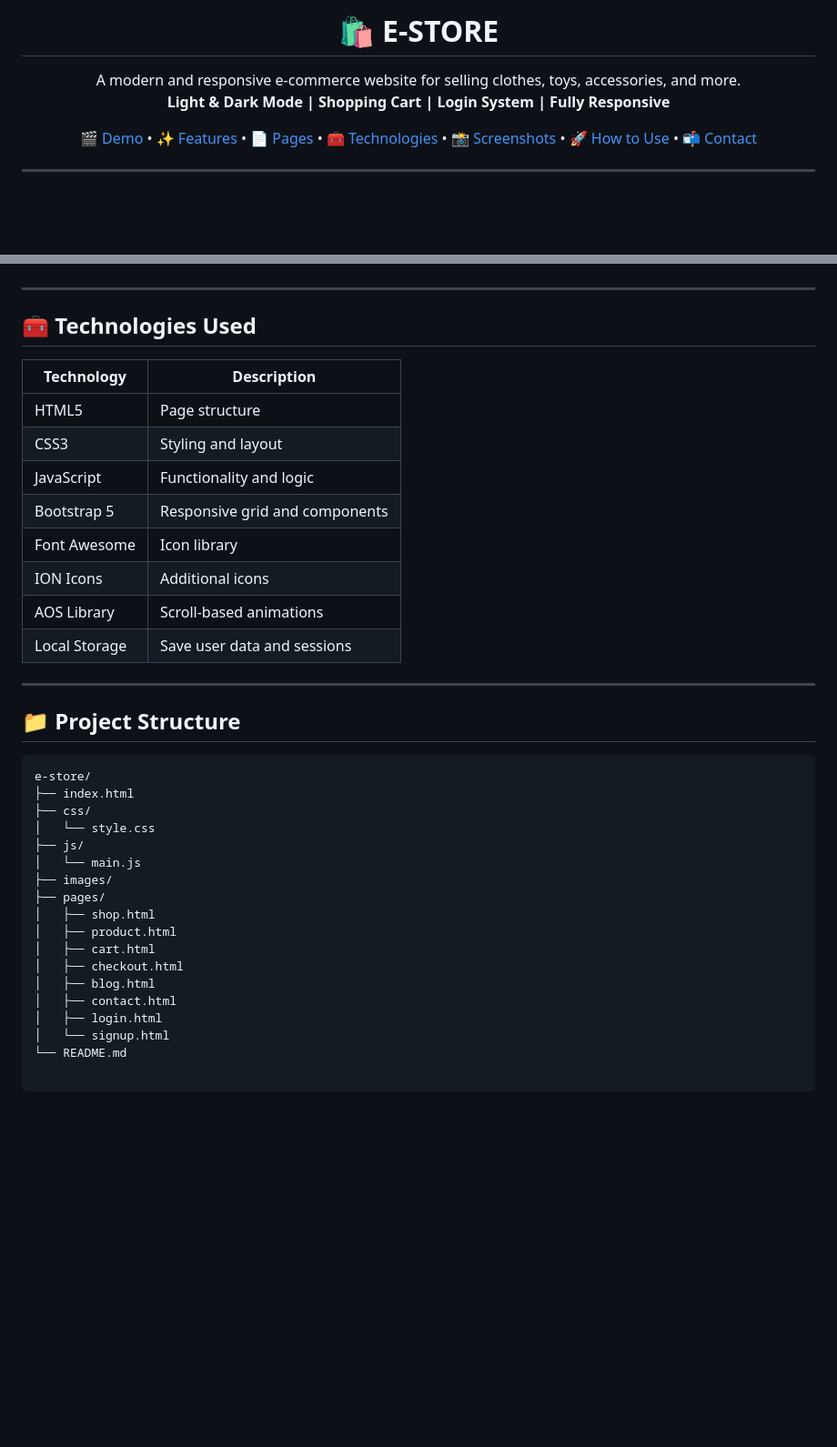
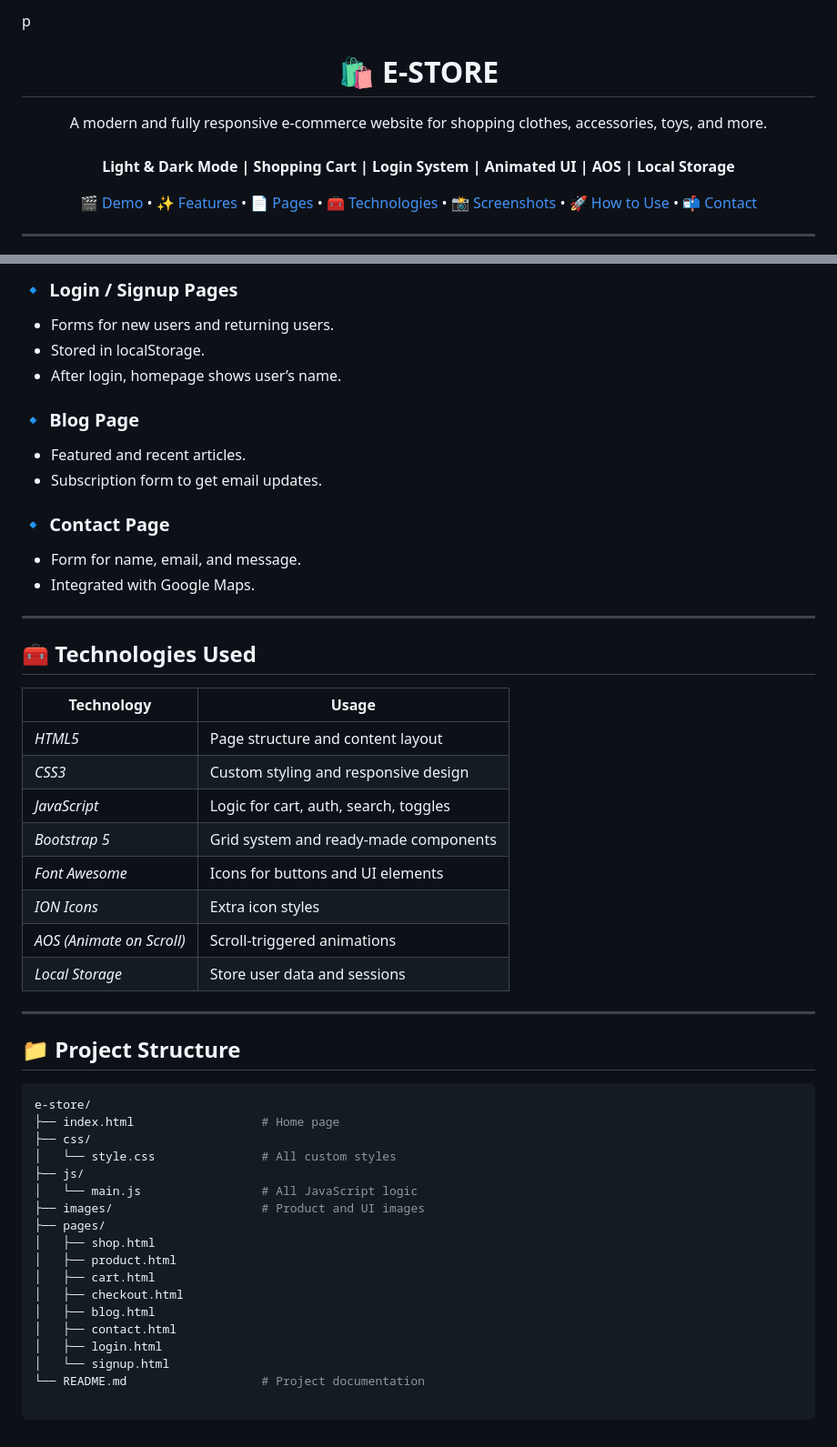
Before and after one commit to AhmedSami-72/E-Store-, a Markdown page: README.md, 2 parts joined by grey strips. Shown: that part at 91% size. GitHub-like rendering; blank space fills up the shorter version.

````diff
--- a/README.md
+++ b/README.md
@@ -1,8 +1,8 @@
-<h1 align="center">🛍 E-STORE</h1>
+p<h1 align="center">🛍 E-STORE</h1>
 <p align="center">
-  A modern and responsive e-commerce website for selling clothes, toys, accessories, and more.
-  <br>
-  <strong>Light & Dark Mode | Shopping Cart | Login System | Fully Responsive</strong>
+  A modern and fully responsive e-commerce website for shopping clothes, accessories, toys, and more.
+  <br><br>
+  <strong>Light & Dark Mode | Shopping Cart | Login System | Animated UI | AOS | Local Storage</strong>
 </p>
 
 <p align="center">
@@ -57,18 +88,30 @@
+### 🔹 Login / Signup Pages
+- Forms for new users and returning users.
+- Stored in localStorage.
+- After login, homepage shows user’s name.
+
+### 🔹 Blog Page
+- Featured and recent articles.
+- Subscription form to get email updates.
+
+### 🔹 Contact Page
+- Form for name, email, and message.
+- Integrated with Google Maps.
 
 ---
 
 ## 🧰 Technologies Used
 
-| Technology     | Description                     |
-|----------------|---------------------------------|
-| HTML5          | Page structure                  |
-| CSS3           | Styling and layout              |
-| JavaScript     | Functionality and logic         |
-| Bootstrap 5    | Responsive grid and components  |
-| Font Awesome   | Icon library                    |
-| ION Icons      | Additional icons                |
-| AOS Library    | Scroll-based animations         |
-| Local Storage  | Save user data and sessions     |
+| Technology     | Usage                                   |
+|----------------|------------------------------------------|
+| *HTML5*      | Page structure and content layout        |
+| *CSS3*       | Custom styling and responsive design     |
+| *JavaScript* | Logic for cart, auth, search, toggles    |
+| *Bootstrap 5*| Grid system and ready-made components    |
+| *Font Awesome* | Icons for buttons and UI elements      |
+| *ION Icons*  | Extra icon styles                       |
+| *AOS (Animate on Scroll)* | Scroll-triggered animations |
+| *Local Storage* | Store user data and sessions         |
 
 ---
 
@@ -76,12 +119,12 @@
 
 ```bash
 e-store/
-├── index.html
+├── index.html                  # Home page
 ├── css/
-│   └── style.css
+│   └── style.css               # All custom styles
 ├── js/
-│   └── main.js
-├── images/
+│   └── main.js                 # All JavaScript logic
+├── images/                     # Product and UI images
 ├── pages/
 │   ├── shop.html
 │   ├── product.html
@@ -91,4 +134,4 @@ e-store/
 │   ├── contact.html
 │   ├── login.html
 │   └── signup.html
-└── README.md
+└── README.md                   # Project documentation
````
Also changed, not shown: other parts of README.md (+54 -23 lines).
